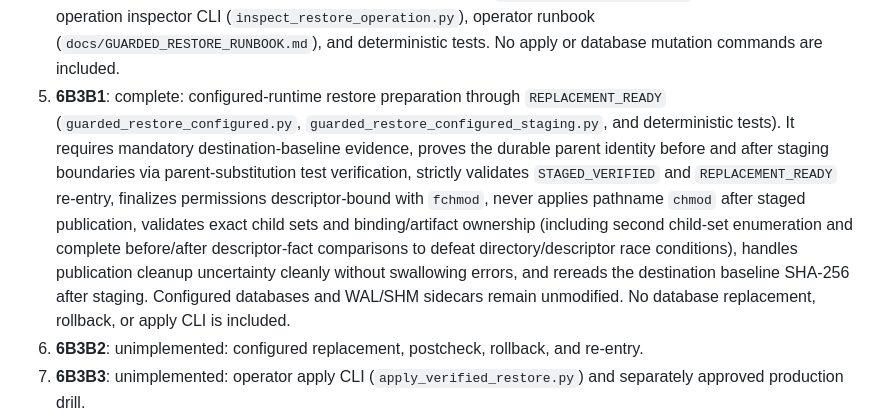
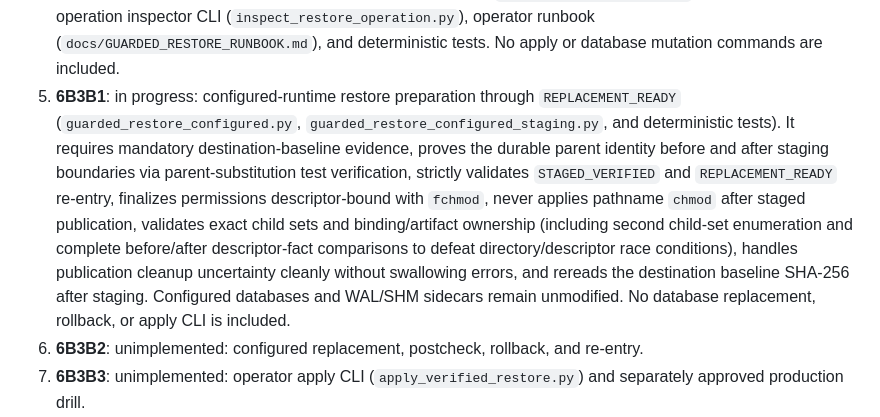
Before and after one commit to alonibh/GarminCoach, a Markdown page: docs/GUARDED_RESTORE_CONTRACT.md, the part around the change. Drawn GitHub-style.

Commit message:
docs: reopen configured restore descriptor cleanup
Set 6B3B1 to in progress pending fallback write-descriptor lifecycle fix.

Co-authored-by: Cursor <cursoragent@cursor.com>

```diff
--- a/docs/GUARDED_RESTORE_CONTRACT.md
+++ b/docs/GUARDED_RESTORE_CONTRACT.md
@@ -267,7 +267,7 @@ Implementation requires separate approvals:
    on temporary synthetic fixtures only. Configured application databases remain
    excluded and untargetable.
 4. **6B3A**: complete: non-mutating operator restore planning CLI (`plan_verified_restore.py`), read-only restore-operation inspector CLI (`inspect_restore_operation.py`), operator runbook (`docs/GUARDED_RESTORE_RUNBOOK.md`), and deterministic tests. No apply or database mutation commands are included.
-5. **6B3B1**: complete: configured-runtime restore preparation through `REPLACEMENT_READY` (`guarded_restore_configured.py`, `guarded_restore_configured_staging.py`, and deterministic tests). It requires mandatory destination-baseline evidence, proves the durable parent identity before and after staging boundaries via parent-substitution test verification, strictly validates `STAGED_VERIFIED` and `REPLACEMENT_READY` re-entry, finalizes permissions descriptor-bound with `fchmod`, never applies pathname `chmod` after staged publication, validates exact child sets and binding/artifact ownership (including second child-set enumeration and complete before/after descriptor-fact comparisons to defeat directory/descriptor race conditions), handles publication cleanup uncertainty cleanly without swallowing errors, and rereads the destination baseline SHA-256 after staging. Configured databases and WAL/SHM sidecars remain unmodified. No database replacement, rollback, or apply CLI is included.
+5. **6B3B1**: in progress: configured-runtime restore preparation through `REPLACEMENT_READY` (`guarded_restore_configured.py`, `guarded_restore_configured_staging.py`, and deterministic tests). It requires mandatory destination-baseline evidence, proves the durable parent identity before and after staging boundaries via parent-substitution test verification, strictly validates `STAGED_VERIFIED` and `REPLACEMENT_READY` re-entry, finalizes permissions descriptor-bound with `fchmod`, never applies pathname `chmod` after staged publication, validates exact child sets and binding/artifact ownership (including second child-set enumeration and complete before/after descriptor-fact comparisons to defeat directory/descriptor race conditions), handles publication cleanup uncertainty cleanly without swallowing errors, and rereads the destination baseline SHA-256 after staging. Configured databases and WAL/SHM sidecars remain unmodified. No database replacement, rollback, or apply CLI is included.
 6. **6B3B2**: unimplemented: configured replacement, postcheck, rollback, and re-entry.
 7. **6B3B3**: unimplemented: operator apply CLI (`apply_verified_restore.py`) and separately approved production drill.
 8. A production restore drill requires a separate explicit review.
```
Also changed, not shown: docs/GUARDED_RESTORE_RUNBOOK.md (+1 -1 lines).
